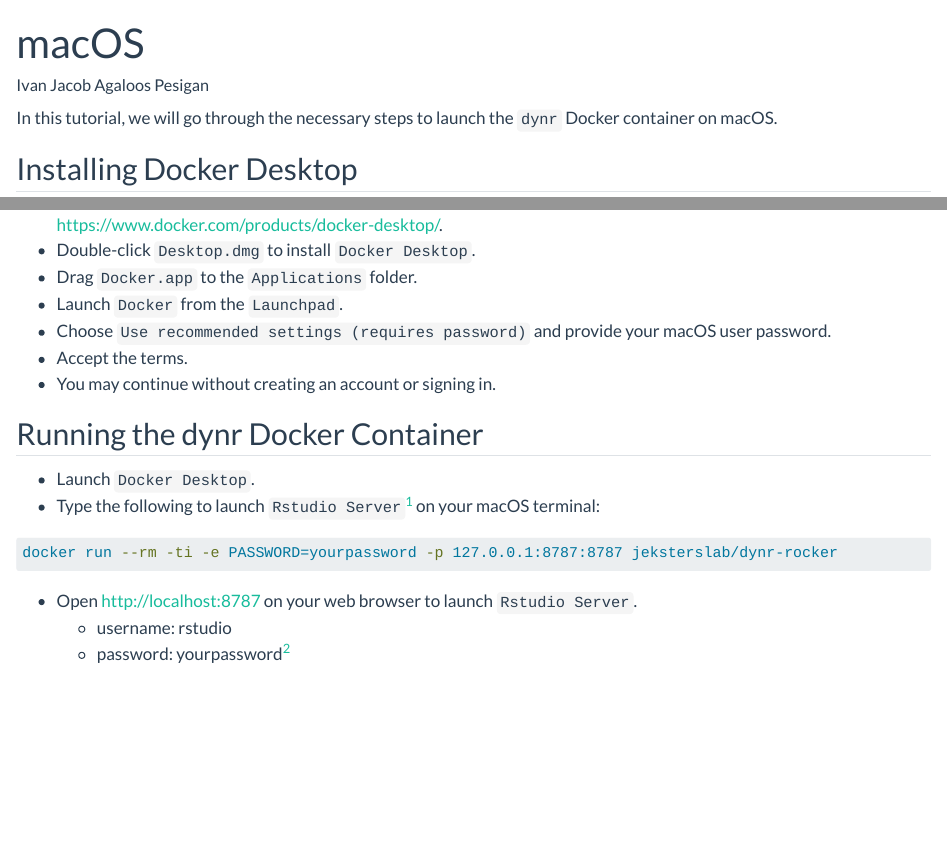
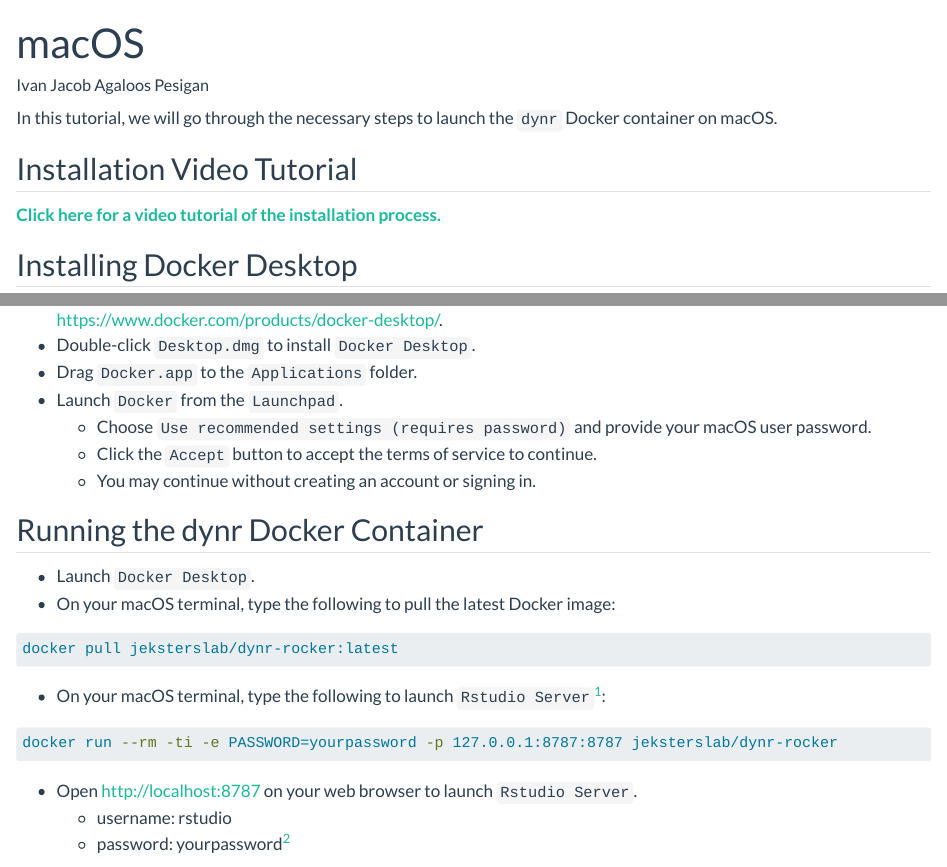
Before and after one commit to jeksterslab/dynr-wiki, a Quarto document (.setup/quarto/docker/docker-mac.qmd): the page in a window 1100 px wide, from its top, and a second part further down, joined at a grey line. Rendered offline with R 4.5, knitr and Pandoc in place of Quarto, with nearby package versions.

Commit message:
Automated build.

````diff
--- a/.setup/quarto/docker/docker-mac.qmd
+++ b/.setup/quarto/docker/docker-mac.qmd
@@ -4,6 +4,10 @@
 ---
 
 In this tutorial, we will go through the necessary steps to launch the `dynr` Docker container on macOS.
+
+## Installation Video Tutorial
+
+[**Click here for a video tutorial of the installation process.**](https://psu.mediaspace.kaltura.com/media/Mac%3A%20Tutorial%20on%20installing%20dynr%20Docker%20/1_2ln6jawo)
 
 <!--
 ::: callout-note
@@ -26,14 +30,20 @@
 -  Double-click `Desktop.dmg` to install `Docker Desktop`.
 -  Drag `Docker.app` to the `Applications` folder.
 -  Launch `Docker` from the `Launchpad`.
--  Choose `Use recommended settings (requires password)` and provide your macOS user password.
--  Accept the terms.
--  You may continue without creating an account or signing in.
+    -  Choose `Use recommended settings (requires password)` and provide your macOS user password.
+    -  Click the `Accept` button to accept the terms of service to continue.
+    -  You may continue without creating an account or signing in.
 
 ## Running the dynr Docker Container
 
 -  Launch `Docker Desktop`.
--  Type the following to launch `Rstudio Server`[^dynr-rocker-mac-1] on your macOS terminal:
+-  On your macOS terminal, type the following to pull the latest Docker image:
+
+```bash
+docker pull jeksterslab/dynr-rocker:latest
+```
+
+-  On your macOS terminal, type the following to launch `Rstudio Server`[^dynr-rocker-mac-1]:
 
 [^dynr-rocker-mac-1]: Note for developers only: Replace `jeksterslab/dynr-rocker` with `jeksterslab/dynr-arma-rocker` to use the `arma` branch.
 
````
